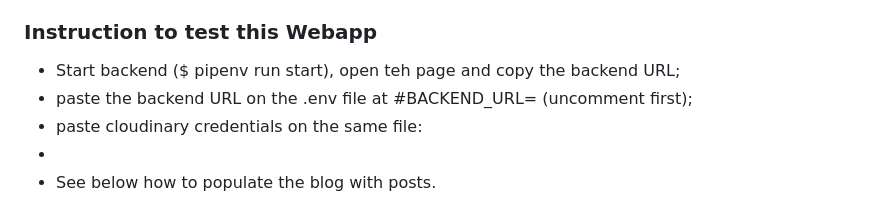
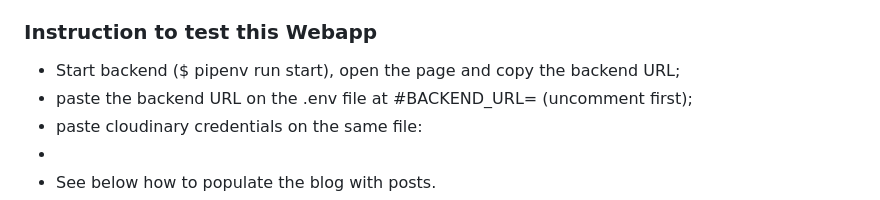
Before and after one commit to Group-Rodrigo-Luis-Rui/Tech-Odyssey-blog, a Markdown page: README.md, the part around the change. Rendered like a GitHub page.

```diff
--- a/README.md
+++ b/README.md
@@ -11,7 +11,7 @@ Finally, the user can view the post in its entirety via the link on the main pag
 
 ### Instruction to test this Webapp
 
-- Start backend ($ pipenv run start), open teh page and copy the backend URL;
+- Start backend ($ pipenv run start), open the page and copy the backend URL;
 - paste the backend URL on the .env file at #BACKEND_URL= (uncomment first);
 - paste cloudinary credentials on the same file:
 -
```
